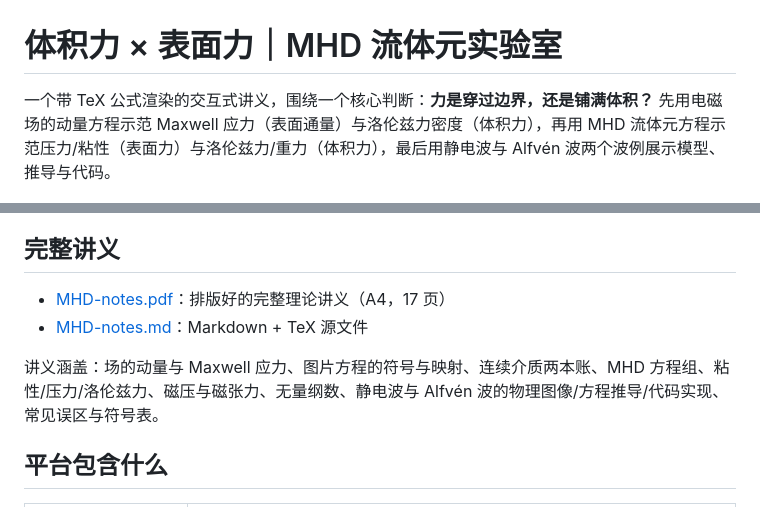
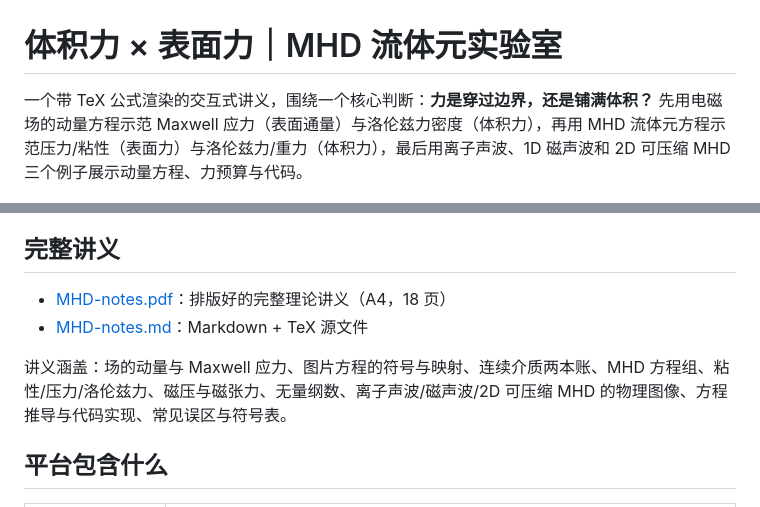
Before and after one commit to tokamakabaka/mhd-forces-lab, a Markdown page: README.md, 2 parts joined by grey strips. GitHub-like rendering.

```diff
--- a/README.md
+++ b/README.md
@@ -1,6 +1,6 @@
 # 体积力 × 表面力｜MHD 流体元实验室
 
-一个带 TeX 公式渲染的交互式讲义，围绕一个核心判断：**力是穿过边界，还是铺满体积？** 先用电磁场的动量方程示范 Maxwell 应力（表面通量）与洛伦兹力密度（体积力），再用 MHD 流体元方程示范压力/粘性（表面力）与洛伦兹力/重力（体积力），最后用静电波与 Alfvén 波两个波例展示模型、推导与代码。
+一个带 TeX 公式渲染的交互式讲义，围绕一个核心判断：**力是穿过边界，还是铺满体积？** 先用电磁场的动量方程示范 Maxwell 应力（表面通量）与洛伦兹力密度（体积力），再用 MHD 流体元方程示范压力/粘性（表面力）与洛伦兹力/重力（体积力），最后用离子声波、1D 磁声波和 2D 可压缩 MHD 三个例子展示动量方程、力预算与代码。
 
 ![MHD 交互讲义预览](preview-hero.png)
 
@@ -24,10 +24,10 @@ GitHub 仓库：
 
 ## 完整讲义
 
-- [MHD-notes.pdf](MHD-notes.pdf)：排版好的完整理论讲义（A4，17 页）
+- [MHD-notes.pdf](MHD-notes.pdf)：排版好的完整理论讲义（A4，18 页）
 - [MHD-notes.md](MHD-notes.md)：Markdown + TeX 源文件
 
-讲义涵盖：场的动量与 Maxwell 应力、图片方程的符号与映射、连续介质两本账、MHD 方程组、粘性/压力/洛伦兹力、磁压与磁张力、无量纲数、静电波与 Alfvén 波的物理图像/方程推导/代码实现、常见误区与符号表。
+讲义涵盖：场的动量与 Maxwell 应力、图片方程的符号与映射、连续介质两本账、MHD 方程组、粘性/压力/洛伦兹力、磁压与磁张力、无量纲数、离子声波/磁声波/2D 可压缩 MHD 的物理图像、方程推导与代码实现、常见误区与符号表。
 
 ## 平台包含什么
 
```
Also changed, not shown: other parts of README.md (+36 -17 lines), MHD-notes.md (+148 -96 lines), preview-waves.png, 2 other files.
